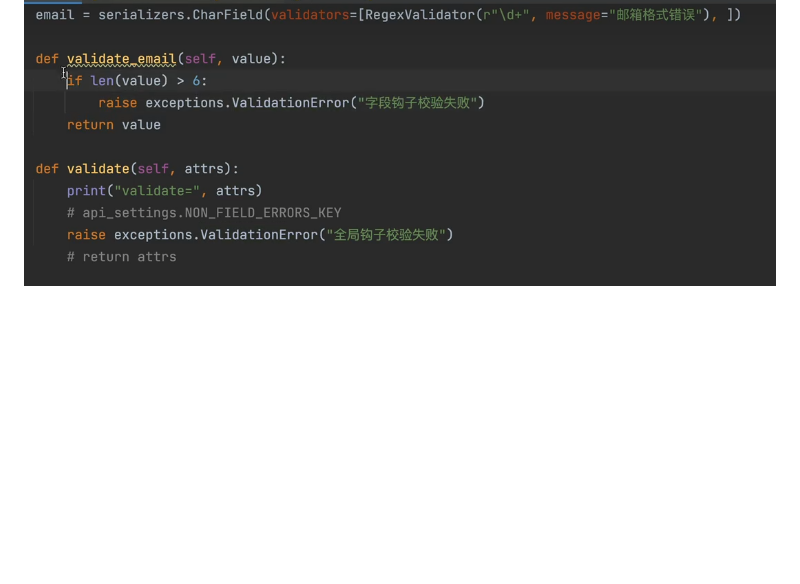
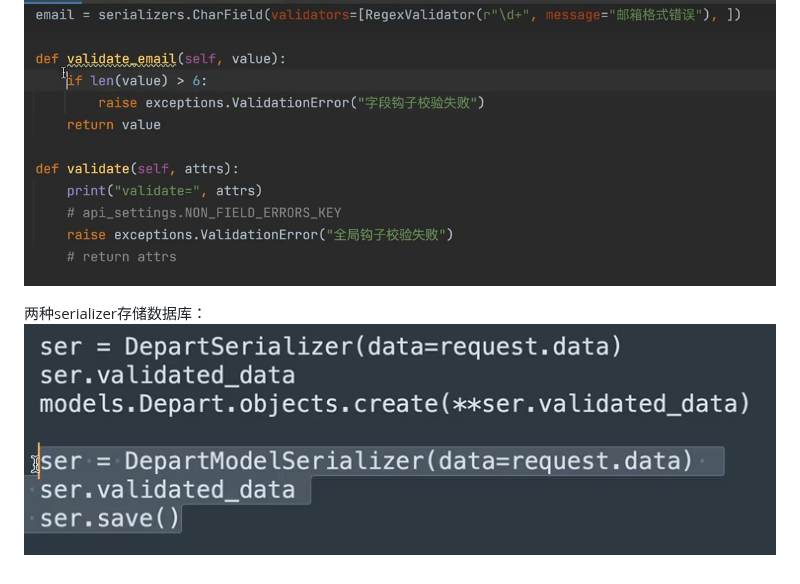
Before and after one commit to gbx200/gbx-, a Markdown page: DRF.md, the part around the change. Drawn GitHub-style; pictures changed too: assets/DRF/file-20260714162321143.png (added); blank space fills up the shorter version.

Commit message:
vault backup: 2026-07-14 16:24:27

```diff
--- a/DRF.md
+++ b/DRF.md
@@ -44,3 +44,6 @@ settings.py:![500](assets/DRF/file-20260712195020698.png)
 
 钩子校验
 ![500](assets/DRF/file-20260714161524256.png)
+
+两种serializer存储数据库：
+![500](assets/DRF/file-20260714162321143.png)
```
